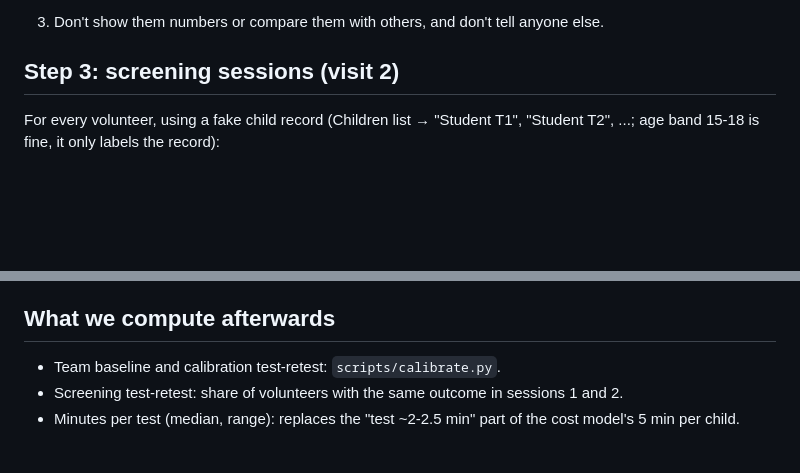
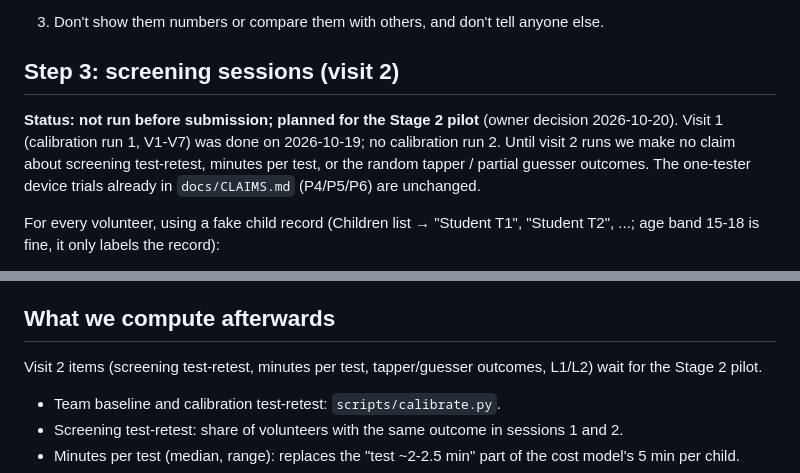
Before and after one commit to Anish-185/shravan-setu, a Markdown page: docs/TEAM_TEST_PROTOCOL.md, 2 parts joined by grey strips. Drawn GitHub-style; blank space fills up the shorter version.

Commit message:
docs: team test visit 2 not run before submission, planned for the Stage 2 pilot
Co-Authored-By: Claude Opus 5.5 <noreply@anthropic.com>

```diff
--- a/docs/TEAM_TEST_PROTOCOL.md
+++ b/docs/TEAM_TEST_PROTOCOL.md
@@ -93,6 +93,11 @@ When someone is excluded:
 
 ## Step 3: screening sessions (visit 2)
 
+**Status: not run before submission; planned for the Stage 2 pilot** (owner decision 2026-10-20). Visit 1
+(calibration run 1, V1-V7) was done on 2026-10-19; no calibration run 2. Until visit 2 runs we make no claim about
+screening test-retest, minutes per test, or the random tapper / partial guesser outcomes. The one-tester device
+trials already in `docs/CLAIMS.md` (P4/P5/P6) are unchanged.
+
 For every volunteer, using a fake child record (Children list → "Student T1", "Student T2", ...; age band 15-18 is
 fine, it only labels the record):
 
@@ -123,6 +128,8 @@ gating and the 500 Hz policy against the quiet room.
 
 ## What we compute afterwards
 
+Visit 2 items (screening test-retest, minutes per test, tapper/guesser outcomes, L1/L2) wait for the Stage 2 pilot.
+
 - Team baseline and calibration test-retest: `scripts/calibrate.py`.
 - Screening test-retest: share of volunteers with the same outcome in sessions 1 and 2.
 - Minutes per test (median, range): replaces the "test ~2-2.5 min" part of the cost model's 5 min per child.
```
